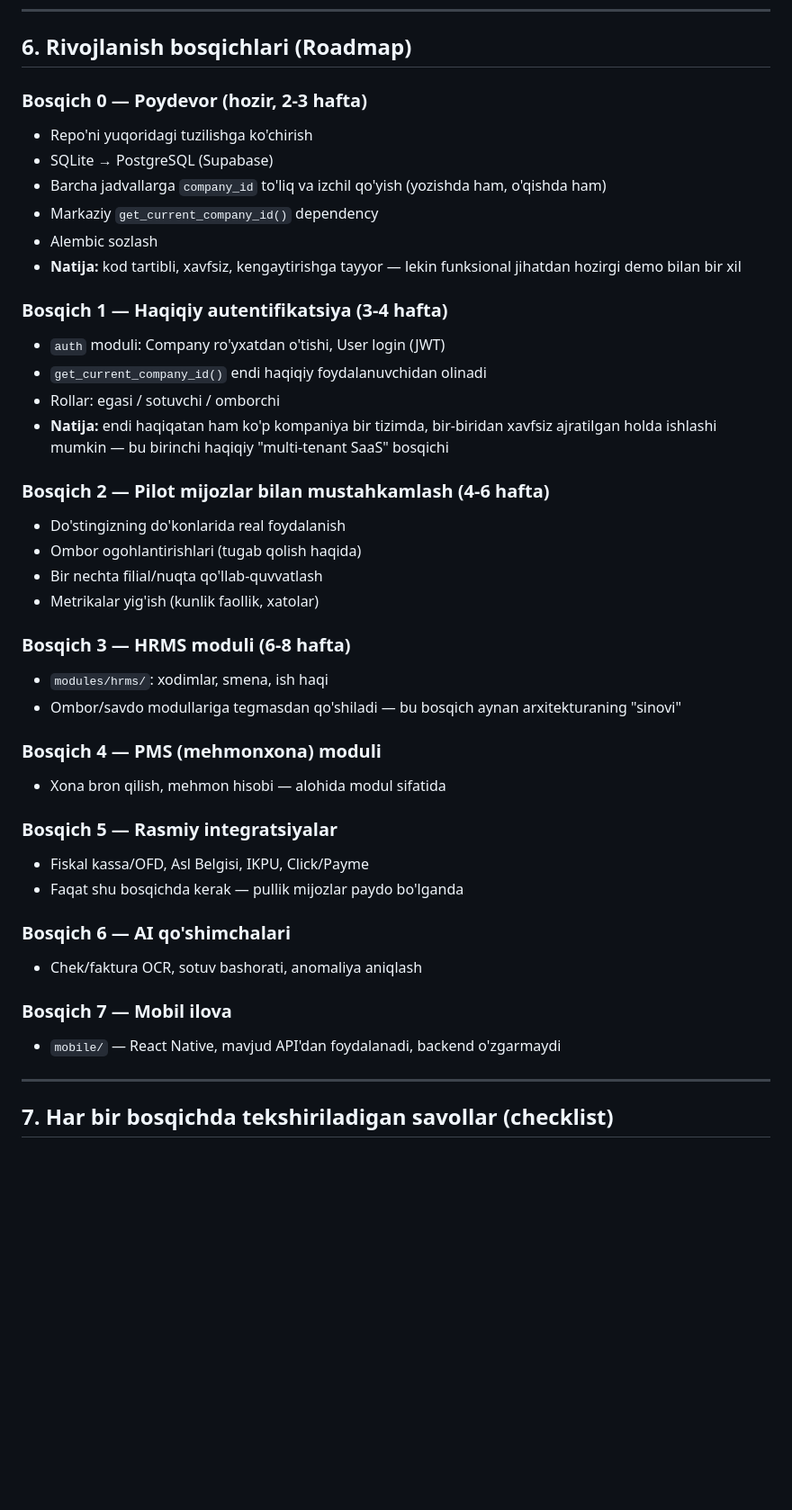
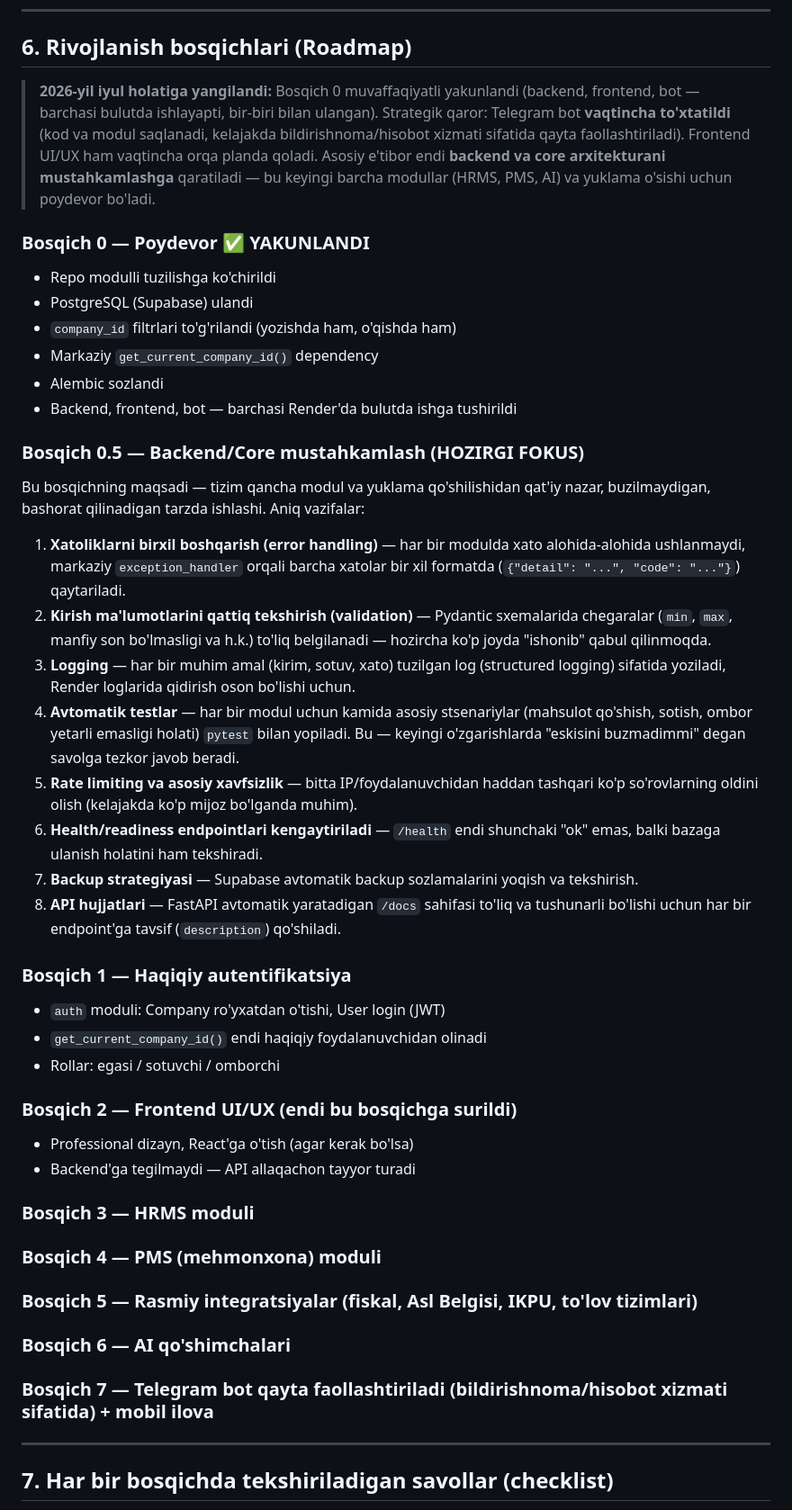
Before and after one commit to shakhsage-d/erp-mvp, a Markdown page: docs/ERP_Arxitektura_va_Yol_Xaritasi.md, the part around the change. Shown at 90% size. Drawn GitHub-style; blank space fills up the shorter version.

Commit message:
docs o'zgarish

```diff
--- a/docs/ERP_Arxitektura_va_Yol_Xaritasi.md
+++ b/docs/ERP_Arxitektura_va_Yol_Xaritasi.md
@@ -87,42 +87,42 @@ Muhim: kod bir xil, faqat `.env`dagi ulanish manzillari farq qiladi. Hech qachon
 
 ## 6. Rivojlanish bosqichlari (Roadmap)
 
-### Bosqich 0 — Poydevor (hozir, 2-3 hafta)
-- Repo'ni yuqoridagi tuzilishga ko'chirish
-- SQLite → PostgreSQL (Supabase)
-- Barcha jadvallarga `company_id` to'liq va izchil qo'yish (yozishda ham, o'qishda ham)
+> **2026-yil iyul holatiga yangilandi:** Bosqich 0 muvaffaqiyatli yakunlandi (backend, frontend, bot — barchasi bulutda ishlayapti, bir-biri bilan ulangan). Strategik qaror: Telegram bot **vaqtincha to'xtatildi** (kod va modul saqlanadi, kelajakda bildirishnoma/hisobot xizmati sifatida qayta faollashtiriladi). Frontend UI/UX ham vaqtincha orqa planda qoladi. Asosiy e'tibor endi **backend va core arxitekturani mustahkamlashga** qaratiladi — bu keyingi barcha modullar (HRMS, PMS, AI) va yuklama o'sishi uchun poydevor bo'ladi.
+
+### Bosqich 0 — Poydevor ✅ YAKUNLANDI
+- Repo modulli tuzilishga ko'chirildi
+- PostgreSQL (Supabase) ulandi
+- `company_id` filtrlari to'g'rilandi (yozishda ham, o'qishda ham)
 - Markaziy `get_current_company_id()` dependency
-- Alembic sozlash
-- **Natija:** kod tartibli, xavfsiz, kengaytirishga tayyor — lekin funksional jihatdan hozirgi demo bilan bir xil
+- Alembic sozlandi
+- Backend, frontend, bot — barchasi Render'da bulutda ishga tushirildi
 
-### Bosqich 1 — Haqiqiy autentifikatsiya (3-4 hafta)
+### Bosqich 0.5 — Backend/Core mustahkamlash (HOZIRGI FOKUS)
+Bu bosqichning maqsadi — tizim qancha modul va yuklama qo'shilishidan qat'iy nazar, buzilmaydigan, bashorat qilinadigan tarzda ishlashi. Aniq vazifalar:
+
+1. **Xatoliklarni birxil boshqarish (error handling)** — har bir modulda xato alohida-alohida ushlanmaydi, markaziy `exception_handler` orqali barcha xatolar bir xil formatda (`{"detail": "...", "code": "..."}`) qaytariladi.
+2. **Kirish ma'lumotlarini qattiq tekshirish (validation)** — Pydantic sxemalarida chegaralar (`min`, `max`, manfiy son bo'lmasligi va h.k.) to'liq belgilanadi — hozircha ko'p joyda "ishonib" qabul qilinmoqda.
+3. **Logging** — har bir muhim amal (kirim, sotuv, xato) tuzilgan log (structured logging) sifatida yoziladi, Render loglarida qidirish oson bo'lishi uchun.
+4. **Avtomatik testlar** — har bir modul uchun kamida asosiy stsenariylar (mahsulot qo'shish, sotish, ombor yetarli emasligi holati) `pytest` bilan yopiladi. Bu — keyingi o'zgarishlarda "eskisini buzmadimmi" degan savolga tezkor javob beradi.
+5. **Rate limiting va asosiy xavfsizlik** — bitta IP/foydalanuvchidan haddan tashqari ko'p so'rovlarning oldini olish (kelajakda ko'p mijoz bo'lganda muhim).
+6. **Health/readiness endpointlari kengaytiriladi** — `/health` endi shunchaki "ok" emas, balki bazaga ulanish holatini ham tekshiradi.
+7. **Backup strategiyasi** — Supabase avtomatik backup sozlamalarini yoqish va tekshirish.
+8. **API hujjatlari** — FastAPI avtomatik yaratadigan `/docs` sahifasi to'liq va tushunarli bo'lishi uchun har bir endpoint'ga tavsif (`description`) qo'shiladi.
+
+### Bosqich 1 — Haqiqiy autentifikatsiya
 - `auth` moduli: Company ro'yxatdan o'tishi, User login (JWT)
 - `get_current_company_id()` endi haqiqiy foydalanuvchidan olinadi
 - Rollar: egasi / sotuvchi / omborchi
-- **Natija:** endi haqiqatan ham ko'p kompaniya bir tizimda, bir-biridan xavfsiz ajratilgan holda ishlashi mumkin — bu birinchi haqiqiy "multi-tenant SaaS" bosqichi
 
-### Bosqich 2 — Pilot mijozlar bilan mustahkamlash (4-6 hafta)
-- Do'stingizning do'konlarida real foydalanish
-- Ombor ogohlantirishlari (tugab qolish haqida)
-- Bir nechta filial/nuqta qo'llab-quvvatlash
-- Metrikalar yig'ish (kunlik faollik, xatolar)
+### Bosqich 2 — Frontend UI/UX (endi bu bosqichga surildi)
+- Professional dizayn, React'ga o'tish (agar kerak bo'lsa)
+- Backend'ga tegilmaydi — API allaqachon tayyor turadi
 
-### Bosqich 3 — HRMS moduli (6-8 hafta)
-- `modules/hrms/`: xodimlar, smena, ish haqi
-- Ombor/savdo modullariga tegmasdan qo'shiladi — bu bosqich aynan arxitekturaning "sinovi"
-
+### Bosqich 3 — HRMS moduli
 ### Bosqich 4 — PMS (mehmonxona) moduli
-- Xona bron qilish, mehmon hisobi — alohida modul sifatida
-
-### Bosqich 5 — Rasmiy integratsiyalar
-- Fiskal kassa/OFD, Asl Belgisi, IKPU, Click/Payme
-- Faqat shu bosqichda kerak — pullik mijozlar paydo bo'lganda
-
+### Bosqich 5 — Rasmiy integratsiyalar (fiskal, Asl Belgisi, IKPU, to'lov tizimlari)
 ### Bosqich 6 — AI qo'shimchalari
-- Chek/faktura OCR, sotuv bashorati, anomaliya aniqlash
-
-### Bosqich 7 — Mobil ilova
-- `mobile/` — React Native, mavjud API'dan foydalanadi, backend o'zgarmaydi
+### Bosqich 7 — Telegram bot qayta faollashtiriladi (bildirishnoma/hisobot xizmati sifatida) + mobil ilova
 
 ---
 
```
